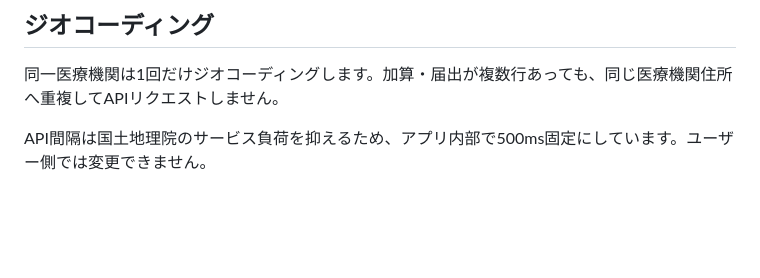
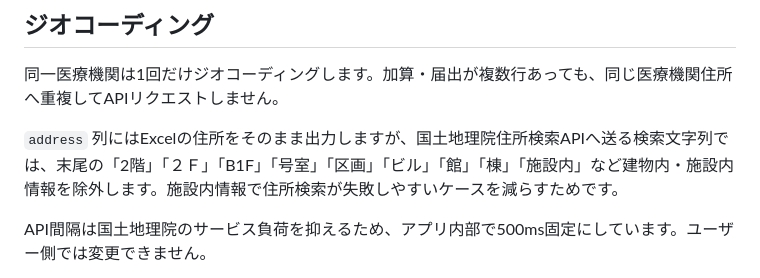
Before and after one commit to GISPHN/kouseikyoku-facility-standards-csv, a Markdown page: README.md, the part around the change. GitHub-like rendering; blank space fills up the shorter version.

Commit message:
Document geocoding address detail trimming

```diff
--- a/README.md
+++ b/README.md
@@ -44,6 +44,8 @@ GitHub Pagesで開き、`.xlsx` / `.xlsm` / `.xls` ファイルを選択する
 
 同一医療機関は1回だけジオコーディングします。加算・届出が複数行あっても、同じ医療機関住所へ重複してAPIリクエストしません。
 
+`address` 列にはExcelの住所をそのまま出力しますが、国土地理院住所検索APIへ送る検索文字列では、末尾の「2階」「２Ｆ」「B1F」「号室」「区画」「ビル」「館」「棟」「施設内」など建物内・施設内情報を除外します。施設内情報で住所検索が失敗しやすいケースを減らすためです。
+
 API間隔は国土地理院のサービス負荷を抑えるため、アプリ内部で500ms固定にしています。ユーザー側では変更できません。
 
 国土地理院住所検索APIは住所文字列に対する候補検索です。CSVには候補名を `geocode_title` に入れているため、必要に応じて確認してください。
```
